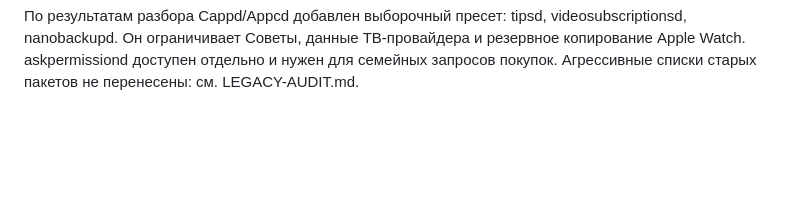
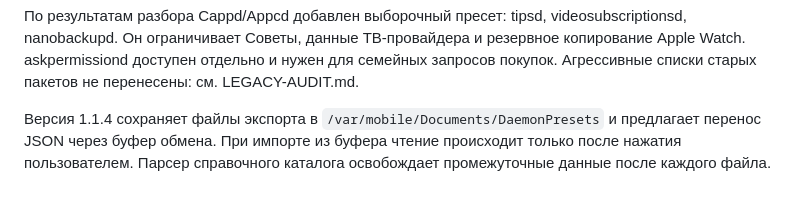
Before and after one commit to chelaxian/ios.ratu.sh, a Markdown page: source/RatuDaemonPresets/README.md, the part around the change. Drawn GitHub-style; blank space fills up the shorter version.

Commit message:
Document persistent preset exports and clipboard transfers

```diff
--- a/source/RatuDaemonPresets/README.md
+++ b/source/RatuDaemonPresets/README.md
@@ -39,3 +39,5 @@
 Каталог состоит из 27 управляемых служб и справочного списка установленных launchd plist этого устройства. Справочный список формируется при открытии из системных и rootless каталогов, содержит поиск, заблокированные переключатели и синие кнопки ⓘ. Критические и непроверенные различаются в подсказках. Недоступные приложениям встроенные job, не имеющие plist в этих каталогах, не заявляются частью полного списка.
 
 По результатам разбора Cappd/Appcd добавлен выборочный пресет: tipsd, videosubscriptionsd, nanobackupd. Он ограничивает Советы, данные ТВ-провайдера и резервное копирование Apple Watch. askpermissiond доступен отдельно и нужен для семейных запросов покупок. Агрессивные списки старых пакетов не перенесены: см. LEGACY-AUDIT.md.
+
+Версия 1.1.4 сохраняет файлы экспорта в `/var/mobile/Documents/DaemonPresets` и предлагает перенос JSON через буфер обмена. При импорте из буфера чтение происходит только после нажатия пользователем. Парсер справочного каталога освобождает промежуточные данные после каждого файла.
```
